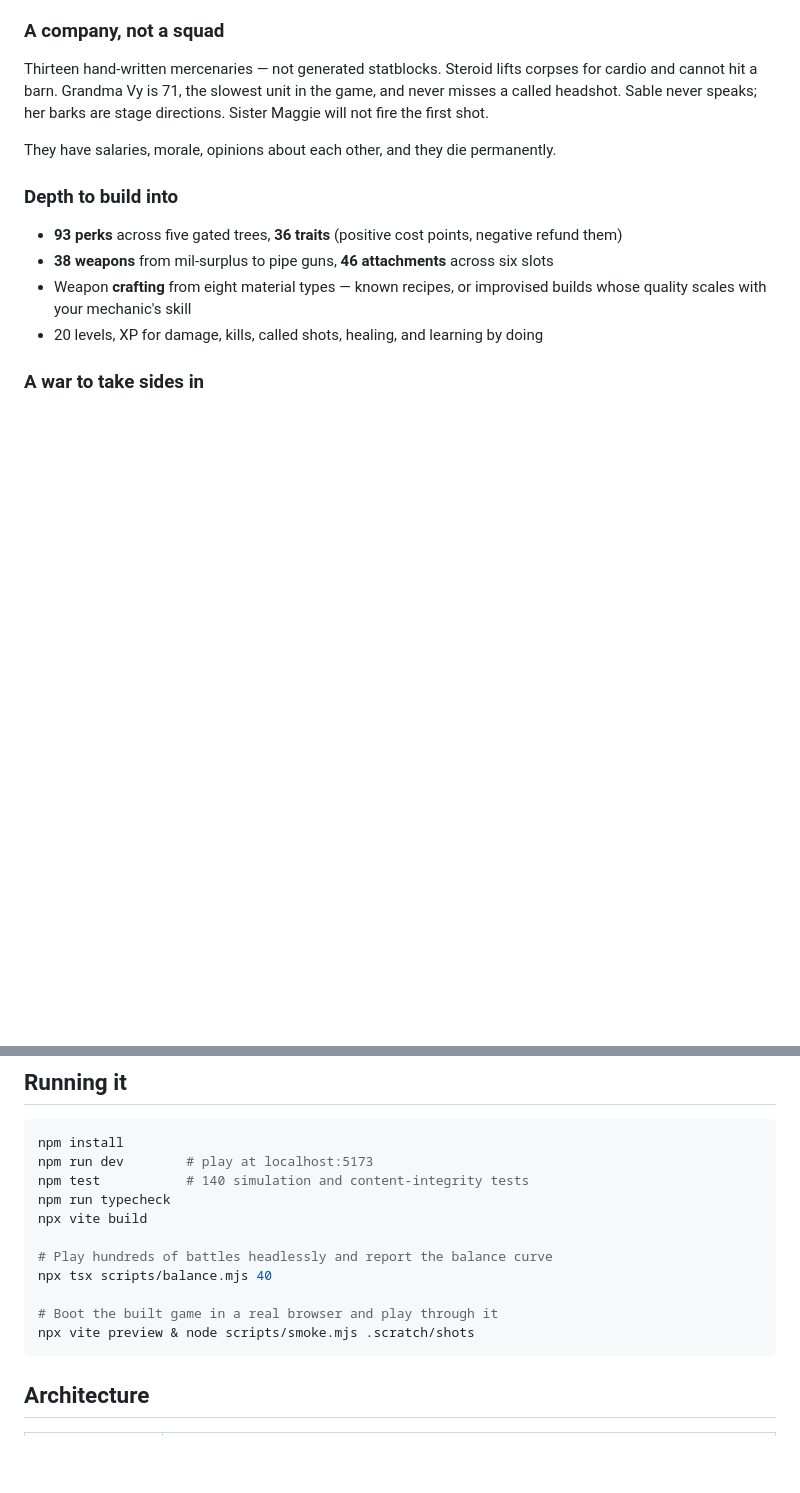
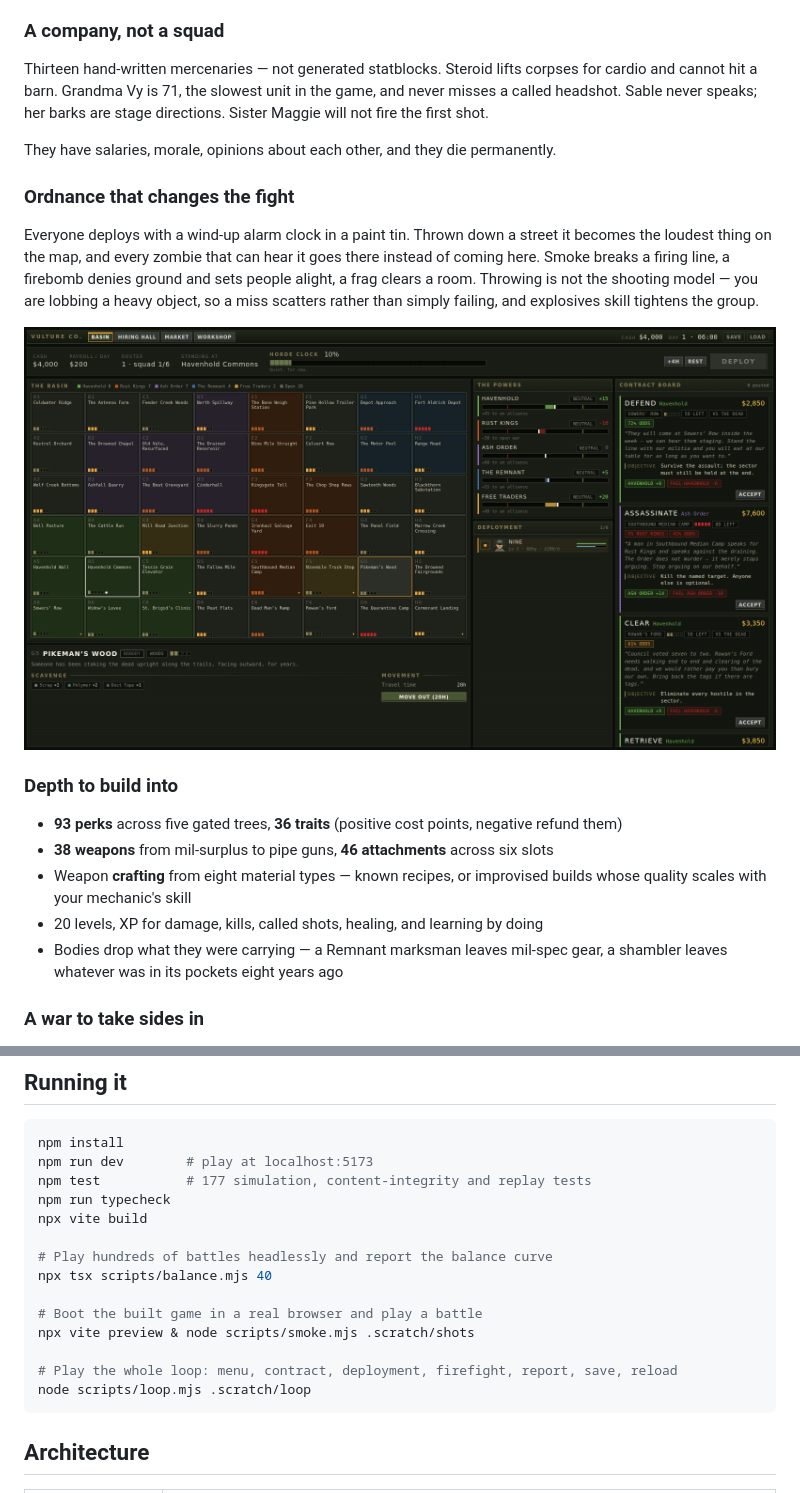
Before and after one commit to Skurrr/last-contract, a Markdown page: README.md, 2 parts joined by grey strips. Drawn GitHub-style; pictures changed too: docs/img/worldmap.png (added); blank space fills up the shorter version.

````diff
--- a/README.md
+++ b/README.md
@@ -50,12 +50,23 @@ fire the first shot.
 
 They have salaries, morale, opinions about each other, and they die permanently.
 
+### Ordnance that changes the fight
+Everyone deploys with a wind-up alarm clock in a paint tin. Thrown down a street it becomes
+the loudest thing on the map, and every zombie that can hear it goes there instead of coming
+here. Smoke breaks a firing line, a firebomb denies ground and sets people alight, a frag
+clears a room. Throwing is not the shooting model — you are lobbing a heavy object, so a miss
+scatters rather than simply failing, and explosives skill tightens the group.
+
+![The world map](docs/img/worldmap.png)
+
 ### Depth to build into
 - **93 perks** across five gated trees, **36 traits** (positive cost points, negative refund them)
 - **38 weapons** from mil-surplus to pipe guns, **46 attachments** across six slots
 - Weapon **crafting** from eight material types — known recipes, or improvised builds whose
   quality scales with your mechanic's skill
 - 20 levels, XP for damage, kills, called shots, healing, and learning by doing
+- Bodies drop what they were carrying — a Remnant marksman leaves mil-spec gear, a shambler
+  leaves whatever was in its pockets eight years ago
 
 ### A war to take sides in
 An 8×6 sector map whose geography *is* the politics — the Rust Kings hold the highway spine
@@ -79,15 +90,18 @@ audibly a thud, an armour hit rings metallic.
 ```bash
 npm install
 npm run dev        # play at localhost:5173
-npm test           # 140 simulation and content-integrity tests
+npm test           # 177 simulation, content-integrity and replay tests
 npm run typecheck
 npx vite build
 
 # Play hundreds of battles headlessly and report the balance curve
 npx tsx scripts/balance.mjs 40
 
-# Boot the built game in a real browser and play through it
+# Boot the built game in a real browser and play a battle
 npx vite preview & node scripts/smoke.mjs .scratch/shots
+
+# Play the whole loop: menu, contract, deployment, firefight, report, save, reload
+node scripts/loop.mjs .scratch/loop
 ```
 
 ## Architecture
````
Also changed, not shown: docs/img/throw.png (added), 2 other files.
